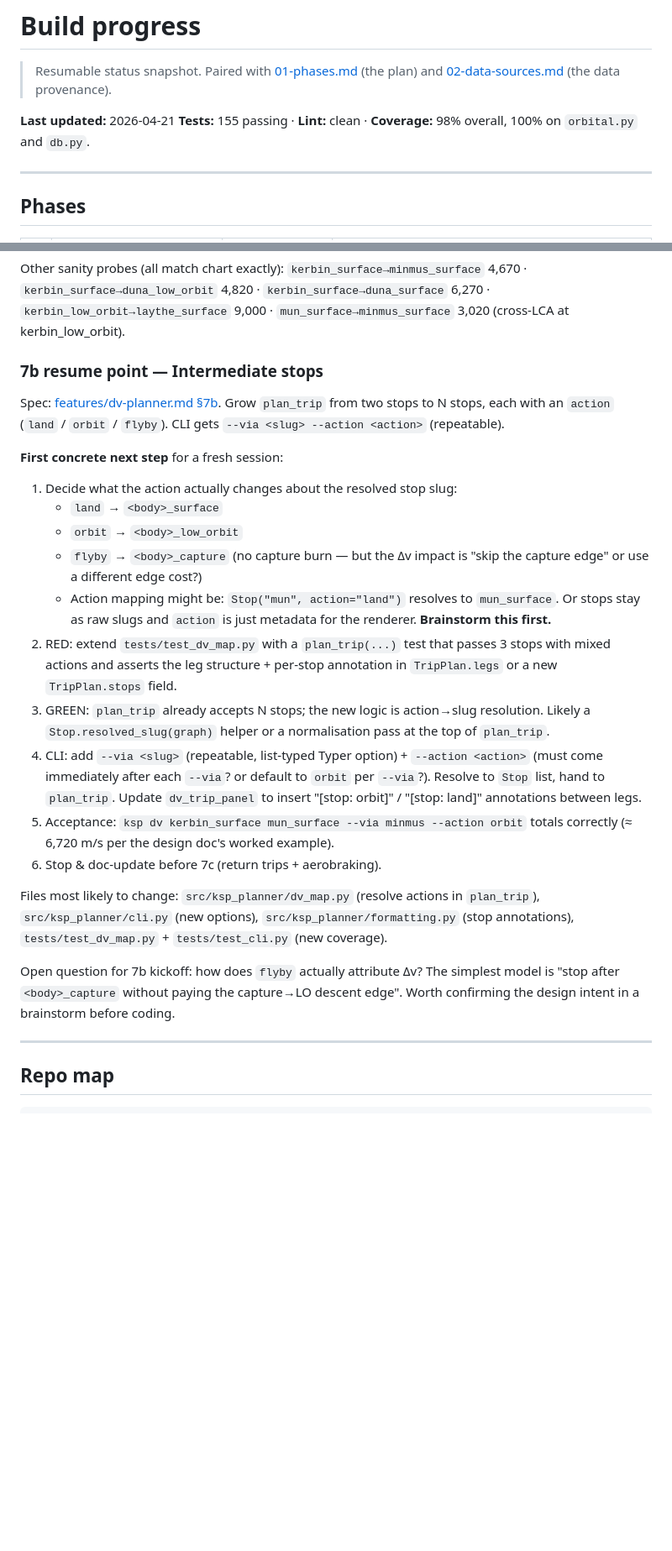
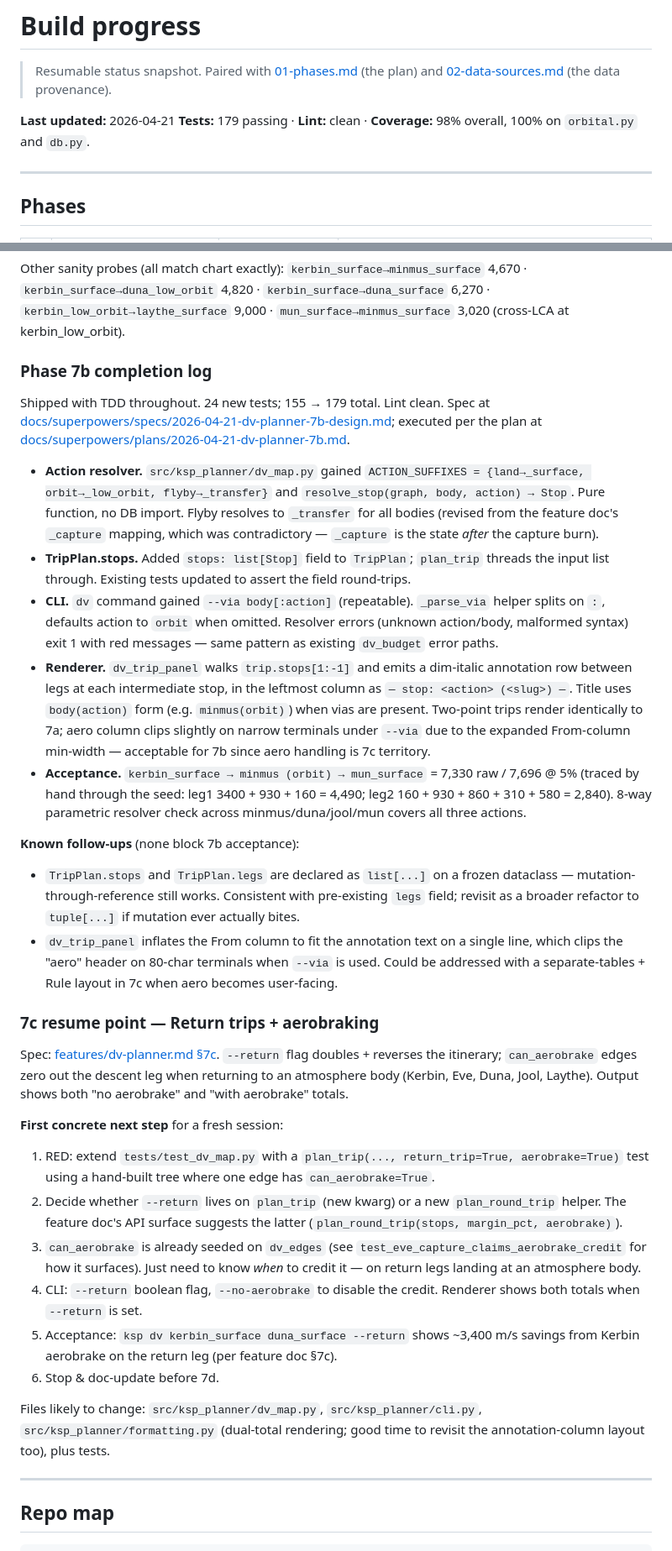
Before and after one commit to epriv/KSP-helper, a Markdown page: docs/PROGRESS.md, 2 parts joined by grey strips. Shown at 84% size. Drawn GitHub-style; blank space fills up the shorter version.

Commit message:
docs(7b): complete phase, add 7c resume notes, commit impl plan
Phase 7b shipped: resolve_stop, TripPlan.stops, --via body[:action]
CLI, per-stop render annotations, body(action) title form. 24 new
tests (155 → 179). Acceptance probe kerbin_surface → minmus(orbit) →
mun_surface = 7,330 m/s raw / 7,696 @ 5%. Also commits the
implementation plan doc that guided the execution. 7c resume notes
document the return-trip + aerobraking spec for the next session.

Co-Authored-By: Claude Opus 4.7 (1M context) <noreply@anthropic.com>

```diff
--- a/docs/PROGRESS.md
+++ b/docs/PROGRESS.md
@@ -3,7 +3,7 @@
 > Resumable status snapshot. Paired with [01-phases.md](01-phases.md) (the plan) and [02-data-sources.md](02-data-sources.md) (the data provenance).
 
 **Last updated:** 2026-04-21
-**Tests:** 155 passing · **Lint:** clean · **Coverage:** 98% overall, 100% on `orbital.py` and `db.py`.
+**Tests:** 179 passing · **Lint:** clean · **Coverage:** 98% overall, 100% on `orbital.py` and `db.py`.
 
 ---
 
@@ -69,26 +69,35 @@ $ uv run ksp dv kerbin_surface mun_surface
 
 Other sanity probes (all match chart exactly): `kerbin_surface→minmus_surface` 4,670 · `kerbin_surface→duna_low_orbit` 4,820 · `kerbin_surface→duna_surface` 6,270 · `kerbin_low_orbit→laythe_surface` 9,000 · `mun_surface→minmus_surface` 3,020 (cross-LCA at kerbin_low_orbit).
 
-### 7b resume point — Intermediate stops
+### Phase 7b completion log
 
-Spec: [features/dv-planner.md §7b](features/dv-planner.md#7b--intermediate-stops). Grow `plan_trip` from two stops to N stops, each with an `action` (`land` / `orbit` / `flyby`). CLI gets `--via <slug> --action <action>` (repeatable).
+Shipped with TDD throughout. 24 new tests; 155 → 179 total. Lint clean. Spec at [docs/superpowers/specs/2026-04-21-dv-planner-7b-design.md](superpowers/specs/2026-04-21-dv-planner-7b-design.md); executed per the plan at [docs/superpowers/plans/2026-04-21-dv-planner-7b.md](superpowers/plans/2026-04-21-dv-planner-7b.md).
+
+- **Action resolver.** `src/ksp_planner/dv_map.py` gained `ACTION_SUFFIXES = {land→_surface, orbit→_low_orbit, flyby→_transfer}` and `resolve_stop(graph, body, action) → Stop`. Pure function, no DB import. Flyby resolves to `_transfer` for all bodies (revised from the feature doc's `_capture` mapping, which was contradictory — `_capture` is the state *after* the capture burn).
+- **TripPlan.stops.** Added `stops: list[Stop]` field to `TripPlan`; `plan_trip` threads the input list through. Existing tests updated to assert the field round-trips.
+- **CLI.** `dv` command gained `--via body[:action]` (repeatable). `_parse_via` helper splits on `:`, defaults action to `orbit` when omitted. Resolver errors (unknown action/body, malformed syntax) exit 1 with red messages — same pattern as existing `dv_budget` error paths.
+- **Renderer.** `dv_trip_panel` walks `trip.stops[1:-1]` and emits a dim-italic annotation row between legs at each intermediate stop, in the leftmost column as `— stop: <action> (<slug>) —`. Title uses `body(action)` form (e.g. `minmus(orbit)`) when vias are present. Two-point trips render identically to 7a; aero column clips slightly on narrow terminals under `--via` due to the expanded From-column min-width — acceptable for 7b since aero handling is 7c territory.
+- **Acceptance.** `kerbin_surface → minmus (orbit) → mun_surface` = 7,330 raw / 7,696 @ 5% (traced by hand through the seed: leg1 3400 + 930 + 160 = 4,490; leg2 160 + 930 + 860 + 310 + 580 = 2,840). 8-way parametric resolver check across minmus/duna/jool/mun covers all three actions.
+
+**Known follow-ups** (none block 7b acceptance):
+
+- `TripPlan.stops` and `TripPlan.legs` are declared as `list[...]` on a frozen dataclass — mutation-through-reference still works. Consistent with pre-existing `legs` field; revisit as a broader refactor to `tuple[...]` if mutation ever actually bites.
+- `dv_trip_panel` inflates the From column to fit the annotation text on a single line, which clips the "aero" header on 80-char terminals when `--via` is used. Could be addressed with a separate-tables + Rule layout in 7c when aero becomes user-facing.
+
+### 7c resume point — Return trips + aerobraking
+
+Spec: [features/dv-planner.md §7c](features/dv-planner.md#7c--return-trip--aerobraking). `--return` flag doubles + reverses the itinerary; `can_aerobrake` edges zero out the descent leg when returning to an atmosphere body (Kerbin, Eve, Duna, Jool, Laythe). Output shows both "no aerobrake" and "with aerobrake" totals.
 
 **First concrete next step** for a fresh session:
 
-1. Decide what the action actually changes about the resolved stop slug:
-   - `land` → `<body>_surface`
-   - `orbit` → `<body>_low_orbit`
-   - `flyby` → `<body>_capture` (no capture burn — but the Δv impact is "skip the capture edge" or use a different edge cost?)
-   - Action mapping might be: `Stop("mun", action="land")` resolves to `mun_surface`. Or stops stay as raw slugs and `action` is just metadata for the renderer. **Brainstorm this first.**
-2. RED: extend `tests/test_dv_map.py` with a `plan_trip(...)` test that passes 3 stops with mixed actions and asserts the leg structure + per-stop annotation in `TripPlan.legs` or a new `TripPlan.stops` field.
-3. GREEN: `plan_trip` already accepts N stops; the new logic is action→slug resolution. Likely a `Stop.resolved_slug(graph)` helper or a normalisation pass at the top of `plan_trip`.
-4. CLI: add `--via <slug>` (repeatable, list-typed Typer option) + `--action <action>` (must come immediately after each `--via`? or default to `orbit` per `--via`?). Resolve to `Stop` list, hand to `plan_trip`. Update `dv_trip_panel` to insert "[stop: orbit]" / "[stop: land]" annotations between legs.
-5. Acceptance: `ksp dv kerbin_surface mun_surface --via minmus --action orbit` totals correctly (≈ 6,720 m/s per the design doc's worked example).
-6. Stop & doc-update before 7c (return trips + aerobraking).
+1. RED: extend `tests/test_dv_map.py` with a `plan_trip(..., return_trip=True, aerobrake=True)` test using a hand-built tree where one edge has `can_aerobrake=True`.
+2. Decide whether `--return` lives on `plan_trip` (new kwarg) or a new `plan_round_trip` helper. The feature doc's API surface suggests the latter (`plan_round_trip(stops, margin_pct, aerobrake)`).
+3. `can_aerobrake` is already seeded on `dv_edges` (see `test_eve_capture_claims_aerobrake_credit` for how it surfaces). Just need to know *when* to credit it — on return legs landing at an atmosphere body.
+4. CLI: `--return` boolean flag, `--no-aerobrake` to disable the credit. Renderer shows both totals when `--return` is set.
+5. Acceptance: `ksp dv kerbin_surface duna_surface --return` shows ~3,400 m/s savings from Kerbin aerobrake on the return leg (per feature doc §7c).
+6. Stop & doc-update before 7d.
 
-Files most likely to change: `src/ksp_planner/dv_map.py` (resolve actions in `plan_trip`), `src/ksp_planner/cli.py` (new options), `src/ksp_planner/formatting.py` (stop annotations), `tests/test_dv_map.py` + `tests/test_cli.py` (new coverage).
-
-Open question for 7b kickoff: how does `flyby` actually attribute Δv? The simplest model is "stop after `<body>_capture` without paying the capture→LO descent edge". Worth confirming the design intent in a brainstorm before coding.
+Files likely to change: `src/ksp_planner/dv_map.py`, `src/ksp_planner/cli.py`, `src/ksp_planner/formatting.py` (dual-total rendering; good time to revisit the annotation-column layout too), plus tests.
 
 ---
 
```
Also changed, not shown: other parts of docs/PROGRESS.md (+10 -7 lines), 1 other file.
